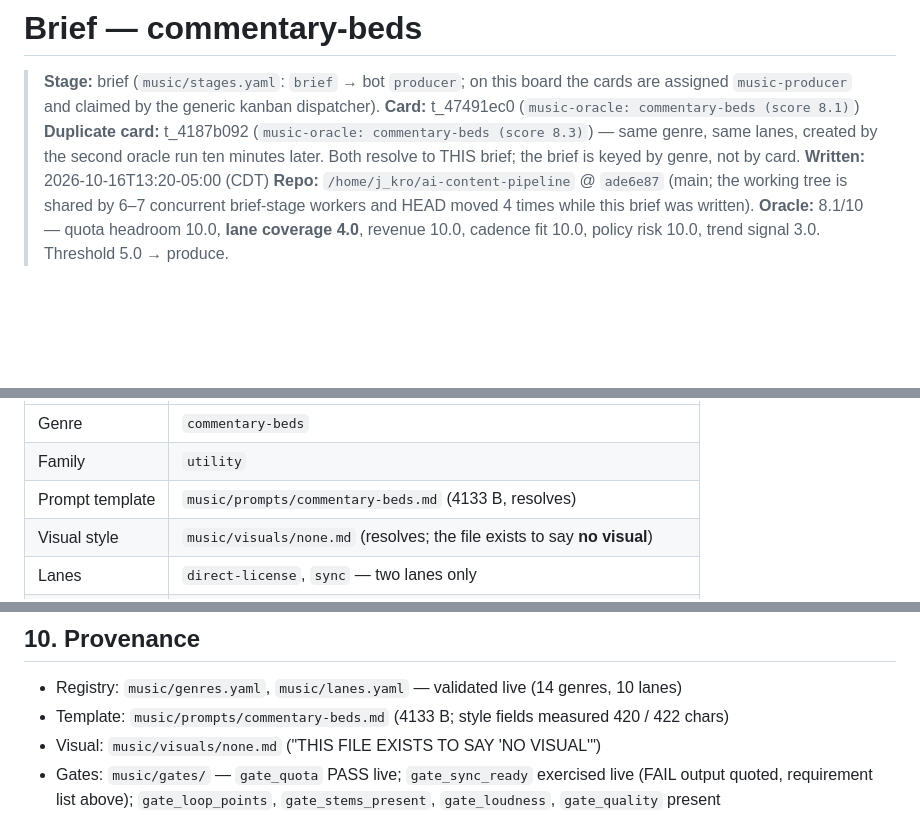
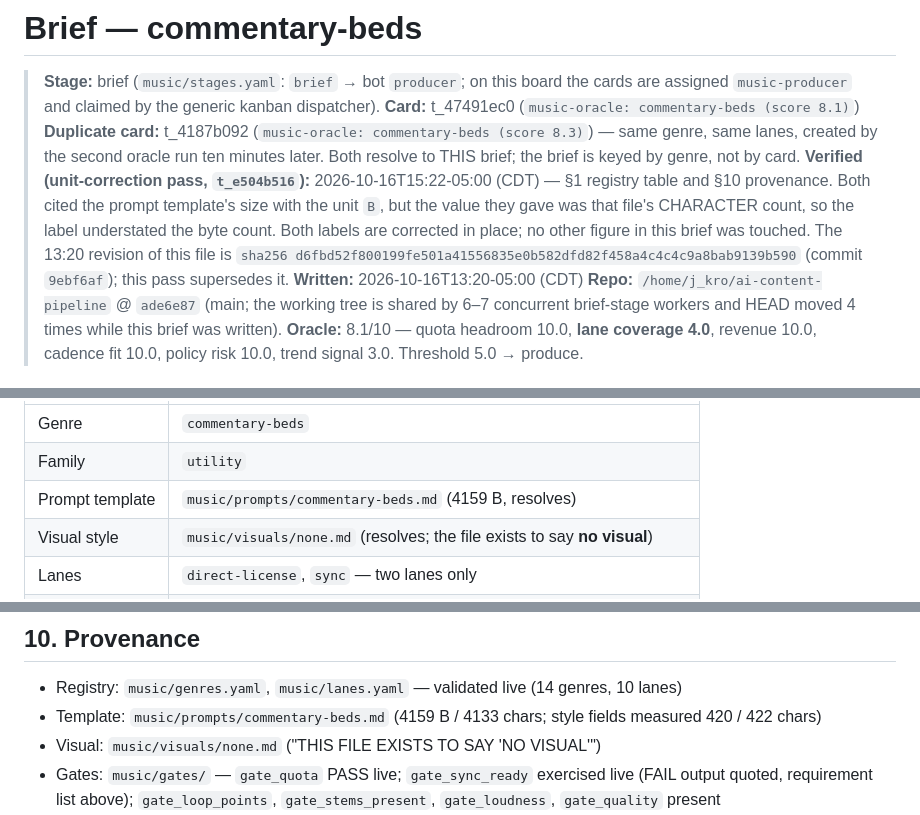
Before and after one commit to reverb256/ai-content-pipeline, a Markdown page: music/briefs/commentary-beds.md, 3 parts joined by grey strips. Drawn GitHub-style; blank space fills up the shorter version.

Commit message:
music brief commentary-beds: correct the two prompt-template unit labels (t_e504b516)
§1 registry table and §10 provenance cited music/prompts/commentary-beds.md as
"4133 B". Measured: the file is 4159 bytes / 4133 characters — 4133 is the
CHARACTER count, so the label named the wrong size. Both labels corrected
(§1: 4159 B; §10: 4159 B / 4133 chars); no other figure touched, no artifact
touched.

Supersession recorded per the lane rule for a brief carrying a recorded sha256
(same shape as the anime-opening correction in t_abaa7e2d): the brief's own
header now names this pass and the superseded revision
sha256 d6fbd52f800199fe501a41556835e0b582dfd82f458a4c4c4c9a8bab9139b590 (commit 4c14858).

Acceptance: music/scripts/check_brief_figures.py no longer reports either
commentary-beds figure (62 recomputed; the 2 remaining findings are in
elemental-water.md:600 and epic-orchestral-boss.md:53, other briefs, reported
not touched). --selftest PASS.

```diff
--- a/music/briefs/commentary-beds.md
+++ b/music/briefs/commentary-beds.md
@@ -6,6 +6,13 @@
 > **Duplicate card:** t_4187b092 (`music-oracle: commentary-beds (score 8.3)`) — same genre,
 > same lanes, created by the second oracle run ten minutes later. Both resolve to THIS
 > brief; the brief is keyed by genre, not by card.
+> **Verified (unit-correction pass, `t_e504b516`):** 2026-10-16T15:22-05:00 (CDT) — §1 registry
+> table and §10 provenance. Both cited the prompt template's size with the unit `B`, but the
+> value they gave was that file's CHARACTER count, so the label understated the byte count.
+> Both labels are corrected in place; no other figure in this brief was touched. The 13:20
+> revision of this file is
+> `sha256 d6fbd52f800199fe501a41556835e0b582dfd82f458a4c4c4c9a8bab9139b590` (commit `9ebf6af`);
+> this pass supersedes it.
 > **Written:** 2026-10-16T13:20-05:00 (CDT)
 > **Repo:** `/home/j_kro/ai-content-pipeline` @ `ade6e87` (main; the working tree is shared
 > by 6–7 concurrent brief-stage workers and HEAD moved 4 times while this brief was written).
@@ -37,7 +44,7 @@ unaffected — but any stage prompt that says `python3 music/…` inherits the t
 |---|---|
 | Genre | `commentary-beds` |
 | Family | `utility` |
-| Prompt template | `music/prompts/commentary-beds.md` (4133 B, resolves) |
+| Prompt template | `music/prompts/commentary-beds.md` (4159 B, resolves) |
 | Visual style | `music/visuals/none.md` (resolves; the file exists to say **no visual**) |
 | Lanes | `direct-license`, `sync` — two lanes only |
 | Cadence | 5/wk |
@@ -274,7 +281,7 @@ carry weight 3 each) → `package` (`gate_sync_ready` per lane, `loop_points.jso
 ## 10. Provenance
 
 - Registry: `music/genres.yaml`, `music/lanes.yaml` — validated live (14 genres, 10 lanes)
-- Template: `music/prompts/commentary-beds.md` (4133 B; style fields measured 420 / 422 chars)
+- Template: `music/prompts/commentary-beds.md` (4159 B / 4133 chars; style fields measured 420 / 422 chars)
 - Visual: `music/visuals/none.md` ("THIS FILE EXISTS TO SAY 'NO VISUAL'")
 - Gates: `music/gates/` — `gate_quota` PASS live; `gate_sync_ready` exercised live (FAIL
   output quoted, requirement list above); `gate_loop_points`, `gate_stems_present`,
```
